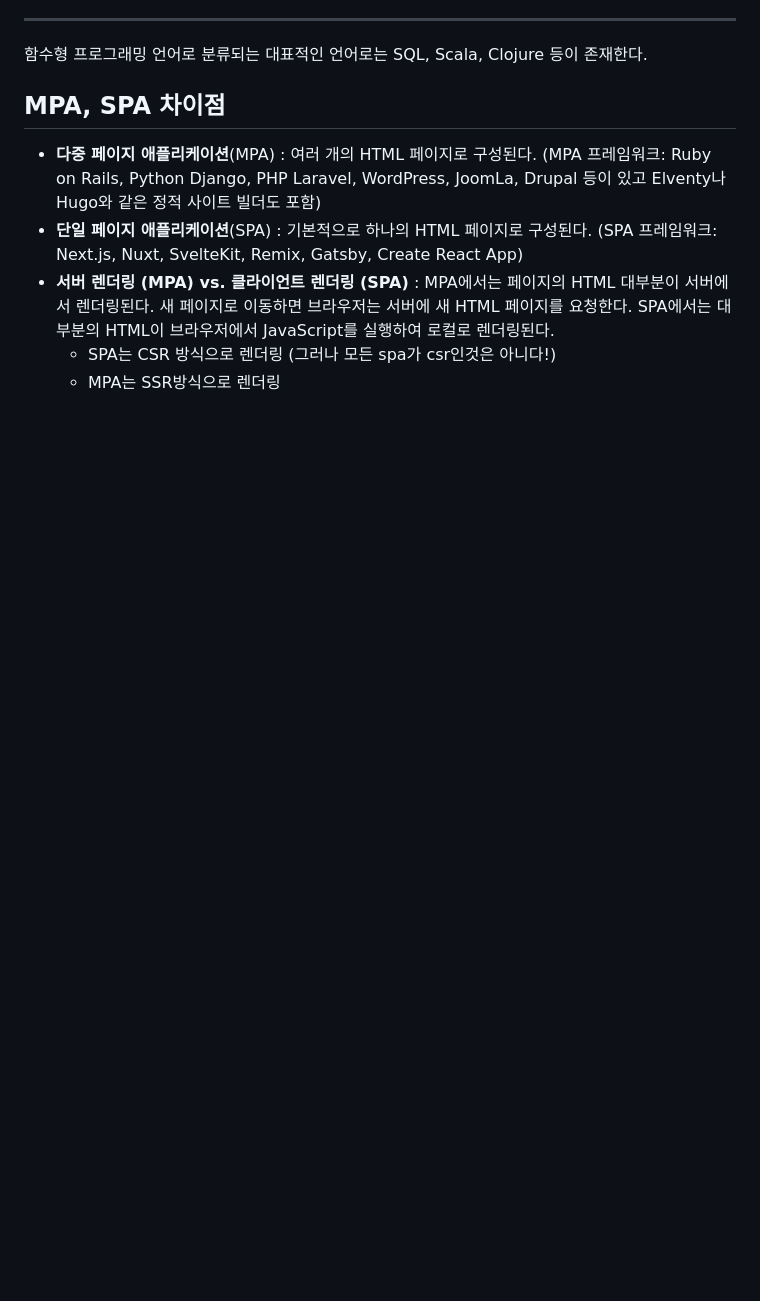
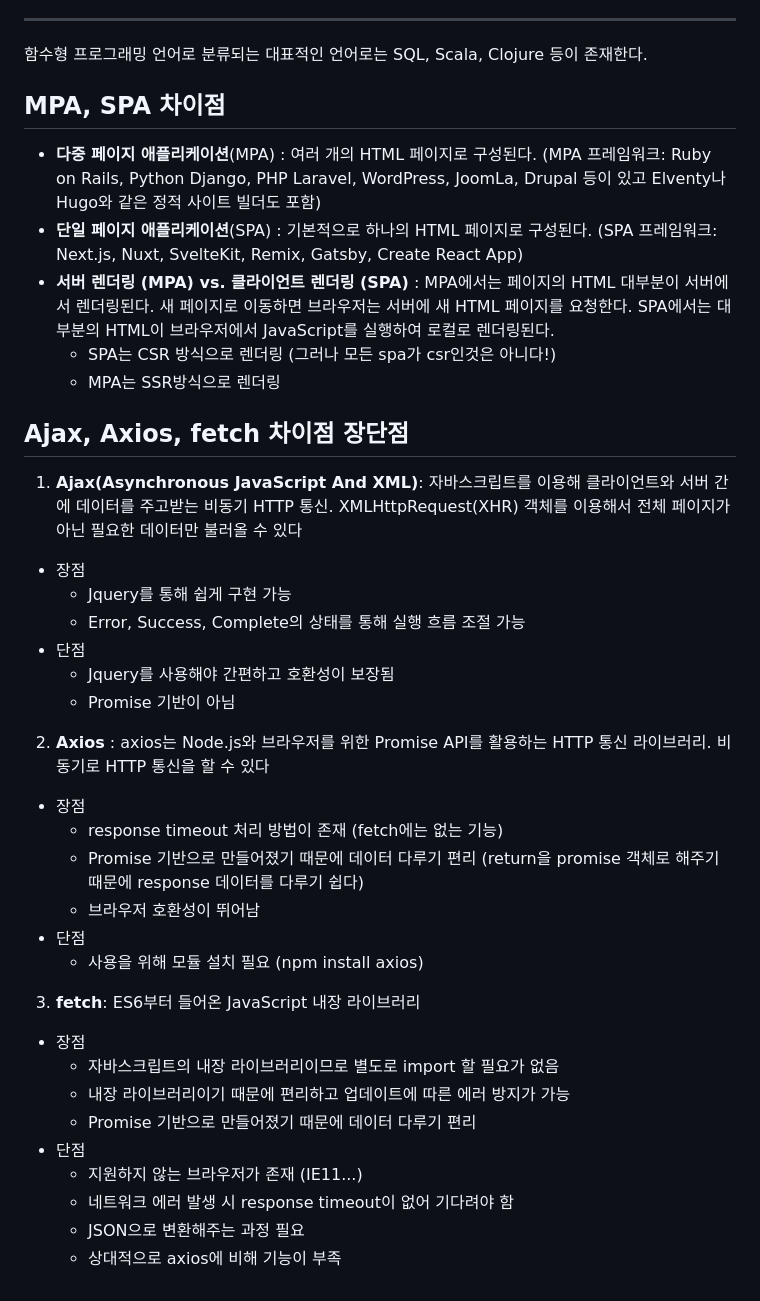
Before and after one commit to konveloper/Frontend_TIL, a Markdown page: JavaScript/면접 준비.md, the part around the change. Rendered like a GitHub page; blank space fills up the shorter version.

Commit message:
docs: Ajax, Axios, fetch 차이점 장단점

```diff
--- a/JavaScript/면접 준비.md
+++ b/JavaScript/면접 준비.md
@@ -1268,3 +1268,30 @@ let 오브젝트1 = {
 - **서버 렌더링 (MPA) vs. 클라이언트 렌더링 (SPA)** : MPA에서는 페이지의 HTML 대부분이 서버에서 렌더링된다. 새 페이지로 이동하면 브라우저는 서버에 새 HTML 페이지를 요청한다. SPA에서는 대부분의 HTML이 브라우저에서 JavaScript를 실행하여 로컬로 렌더링된다.
 	- SPA는 CSR 방식으로 렌더링 (그러나 모든 spa가 csr인것은 아니다!)
 	- MPA는 SSR방식으로 렌더링
+
+## Ajax, Axios, fetch 차이점 장단점
+1. **Ajax(Asynchronous JavaScript And XML)**: 자바스크립트를 이용해 클라이언트와 서버 간에 데이터를 주고받는 비동기 HTTP 통신. XMLHttpRequest(XHR) 객체를 이용해서 전체 페이지가 아닌 필요한 데이터만 불러올 수 있다
+- 장점
+	- Jquery를 통해 쉽게 구현 가능
+	- Error, Success, Complete의 상태를 통해 실행 흐름 조절 가능
+- 단점
+	- Jquery를 사용해야 간편하고 호환성이 보장됨
+	- Promise 기반이 아님
+
+2. **Axios** : axios는 Node.js와 브라우저를 위한 Promise API를 활용하는 HTTP 통신 라이브러리. 비동기로 HTTP 통신을 할 수 있다
+- 장점
+	- response timeout 처리 방법이 존재 (fetch에는 없는 기능)
+	- Promise 기반으로 만들어졌기 때문에 데이터 다루기 편리 (return을 promise 객체로 해주기 때문에 response 데이터를 다루기 쉽다)
+	- 브라우저 호환성이 뛰어남
+- 단점
+	- 사용을 위해 모듈 설치 필요 (npm install axios)
+3. **fetch**: ES6부터 들어온 JavaScript 내장 라이브러리
+- 장점
+	- 자바스크립트의 내장 라이브러리이므로 별도로 import 할 필요가 없음
+	- 내장 라이브러리이기 때문에 편리하고 업데이트에 따른 에러 방지가 가능
+	- Promise 기반으로 만들어졌기 때문에 데이터 다루기 편리
+- 단점
+	- 지원하지 않는 브라우저가 존재 (IE11...)
+	- 네트워크 에러 발생 시 response timeout이 없어 기다려야 함
+	- JSON으로 변환해주는 과정 필요
+	- 상대적으로 axios에 비해 기능이 부족
```
